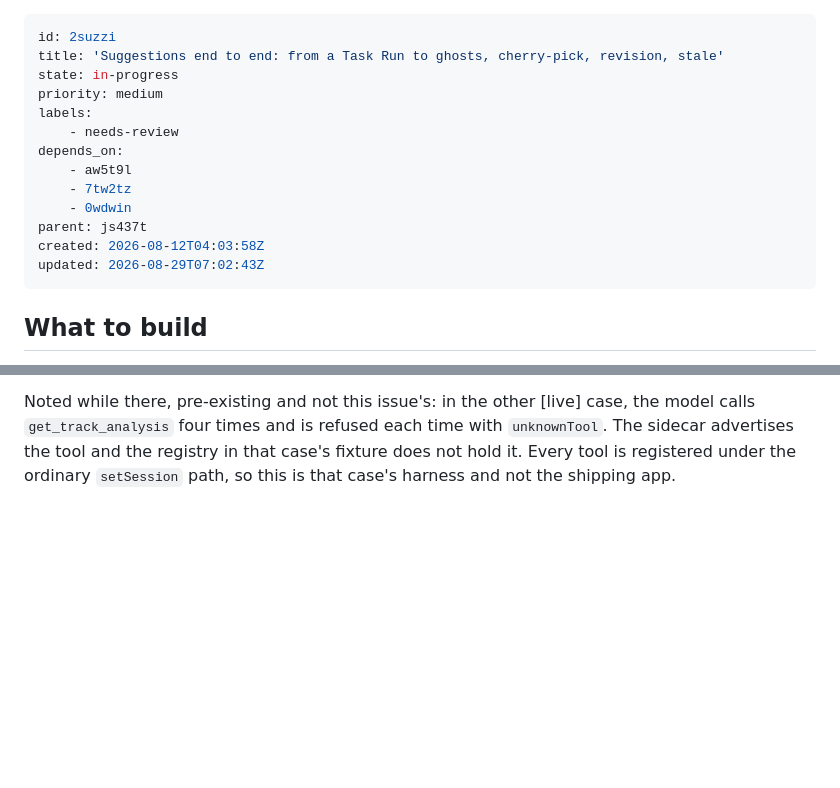
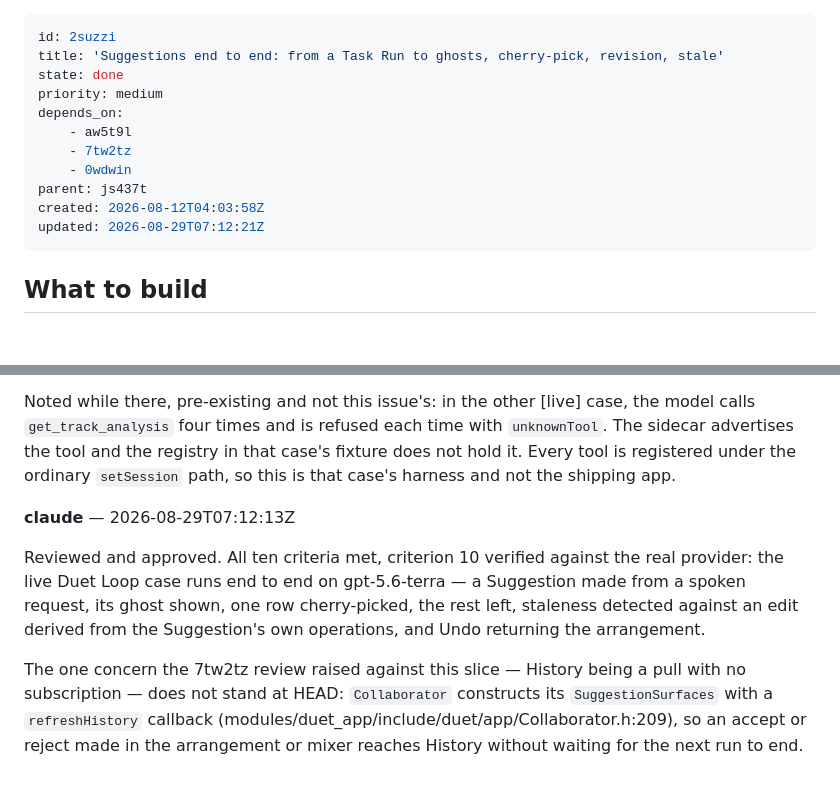
Before and after one commit to builtbystef/duet-daw, a Markdown page: .beaver/issues/2suzzi-suggestions-end-to-end-from-a-task-run-to-ghosts-cherry.md, 2 parts joined by grey strips. GitHub-like rendering; blank space fills up the shorter version.

```diff
--- a/.beaver/issues/2suzzi-suggestions-end-to-end-from-a-task-run-to-ghosts-cherry.md
+++ b/.beaver/issues/2suzzi-suggestions-end-to-end-from-a-task-run-to-ghosts-cherry.md
@@ -1,17 +1,15 @@
 ---
 id: 2suzzi
 title: 'Suggestions end to end: from a Task Run to ghosts, cherry-pick, revision, stale'
-state: in-progress
+state: done
 priority: medium
-labels:
-    - needs-review
 depends_on:
     - aw5t9l
     - 7tw2tz
     - 0wdwin
 parent: js437t
 created: 2026-08-12T04:03:58Z
-updated: 2026-08-29T07:02:43Z
+updated: 2026-08-29T07:12:21Z
 ---
 
 ## What to build
@@ -242,3 +240,18 @@ the model calls `get_track_analysis` four times and is refused each time with
 `unknownTool`. The sidecar advertises the tool and the registry in that case's
 fixture does not hold it. Every tool is registered under the ordinary
 `setSession` path, so this is that case's harness and not the shipping app.
+
+**claude** — 2026-08-29T07:12:13Z
+
+Reviewed and approved. All ten criteria met, criterion 10 verified against the
+real provider: the live Duet Loop case runs end to end on gpt-5.6-terra — a
+Suggestion made from a spoken request, its ghost shown, one row cherry-picked,
+the rest left, staleness detected against an edit derived from the Suggestion's
+own operations, and Undo returning the arrangement.
+
+The one concern the 7tw2tz review raised against this slice — History being a
+pull with no subscription — does not stand at HEAD: `Collaborator` constructs
+its `SuggestionSurfaces` with a `refreshHistory` callback
+(modules/duet_app/include/duet/app/Collaborator.h:209), so an accept or reject
+made in the arrangement or mixer reaches History without waiting for the next
+run to end.
```
Also changed, not shown: .beaver/issues/7tw2tz-the-panel-on-the-real-service-conversation-run-states.md (+33 -4 lines), .beaver/issues/9tdwdq-a-project-closed-mid-render-leaves-a-tool-reading-an-edit.md (+19 -1 lines).
